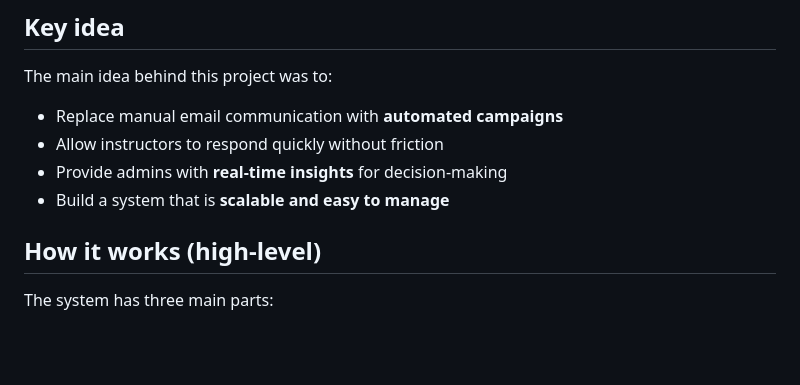
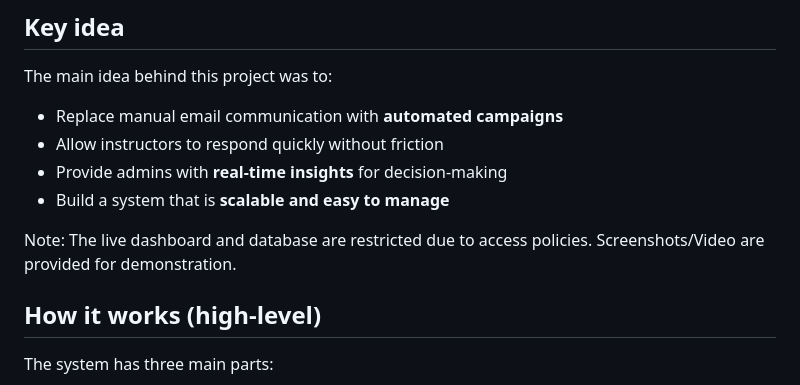
Before and after one commit to manjumaney/InstructorAvailabilitySystem, a Markdown page: README.md, the part around the change. Drawn GitHub-style; blank space fills up the shorter version.

```diff
--- a/README.md
+++ b/README.md
@@ -21,6 +21,7 @@ The main idea behind this project was to:
 * Provide admins with **real-time insights** for decision-making
 * Build a system that is **scalable and easy to manage**
 
+Note: The live dashboard and database are restricted due to access policies. Screenshots/Video are provided for demonstration.
 
 ## How it works (high-level)
 
```
